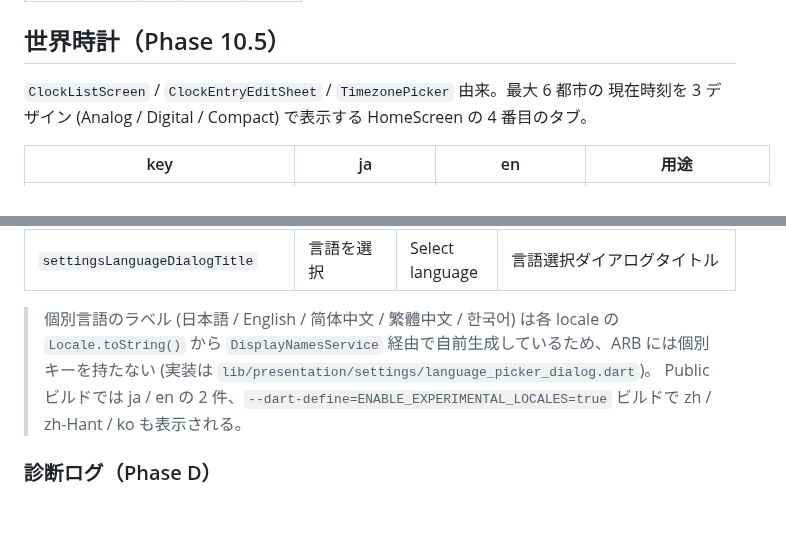
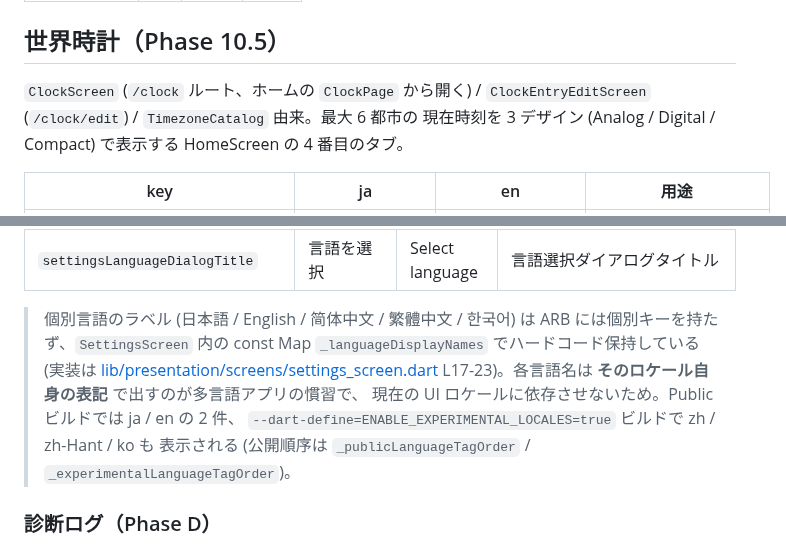
Before and after one commit to Bonkoturyu/TimerUtility, a Markdown page: docs/translations.md, 2 parts joined by grey strips. Drawn GitHub-style; blank space fills up the shorter version.

Commit message:
docs(pr-63): レビュー対応 — 架空クラス参照 / 不要空白の修正
PR #63 のレビュー対応 (3 件適用):

- Gemini r3252516004 (settings_screen.dart の架空 DisplayNamesService 言及):
  `docs/translations.md` の「個別言語ラベルは DisplayNamesService 経由」
  記述を、実態である `_languageDisplayNames` const Map
  (lib/presentation/screens/settings_screen.dart L17-23) を引用する形に
  修正。架空ファイルパス `lib/presentation/settings/language_picker_dialog.dart`
  も削除
- Copilot r3252525010 (世界時計セクションの架空クラス名):
  `ClockListScreen` / `ClockEntryEditSheet` / `TimezonePicker` を実在クラス
  `ClockScreen` / `ClockEntryEditScreen` / `TimezoneCatalog` に置換
- Copilot r3252525018 (tasklist.md の不要空白):
  「33 キーを 既存」→「33 キーを既存」

PR description の「ユーザ確認の経緯」追記 (Copilot r3252525025) は
gh pr edit で別途対応。

Co-Authored-By: Claude Opus 4.7 (1M context) <noreply@anthropic.com>

```diff
--- a/docs/translations.md
+++ b/docs/translations.md
@@ -152,7 +152,8 @@
 
 ## 世界時計（Phase 10.5）
 
-`ClockListScreen` / `ClockEntryEditSheet` / `TimezonePicker` 由来。最大 6 都市の
+`ClockScreen` (`/clock` ルート、ホームの `ClockPage` から開く) /
+`ClockEntryEditScreen` (`/clock/edit`) / `TimezoneCatalog` 由来。最大 6 都市の
 現在時刻を 3 デザイン (Analog / Digital / Compact) で表示する HomeScreen の
 4 番目のタブ。
 
@@ -338,11 +339,14 @@ AppBar 両方で再利用。
 | `settingsLanguageSystem` | システムに合わせる | Follow system | 言語選択ダイアログの先頭オプション (`localeOverride = null`、F-9 の `localeResolutionCallback` に委譲) |
 | `settingsLanguageDialogTitle` | 言語を選択 | Select language | 言語選択ダイアログタイトル |
 
-> 個別言語のラベル (日本語 / English / 简体中文 / 繁體中文 / 한국어) は各 locale の
-> `Locale.toString()` から `DisplayNamesService` 経由で自前生成しているため、ARB
-> には個別キーを持たない (実装は `lib/presentation/settings/language_picker_dialog.dart`)。
-> Public ビルドでは ja / en の 2 件、`--dart-define=ENABLE_EXPERIMENTAL_LOCALES=true`
-> ビルドで zh / zh-Hant / ko も表示される。
+> 個別言語のラベル (日本語 / English / 简体中文 / 繁體中文 / 한국어) は ARB
+> には個別キーを持たず、`SettingsScreen` 内の const Map `_languageDisplayNames`
+> でハードコード保持している (実装は
+> [lib/presentation/screens/settings_screen.dart](../lib/presentation/screens/settings_screen.dart)
+> L17-23)。各言語名は **そのロケール自身の表記** で出すのが多言語アプリの慣習で、
+> 現在の UI ロケールに依存させないため。Public ビルドでは ja / en の 2 件、
+> `--dart-define=ENABLE_EXPERIMENTAL_LOCALES=true` ビルドで zh / zh-Hant / ko も
+> 表示される (公開順序は `_publicLanguageTagOrder` / `_experimentalLanguageTagOrder`)。
 
 ### 診断ログ（Phase D）
 
```
Also changed, not shown: tasklist.md (+1 -1 lines).
